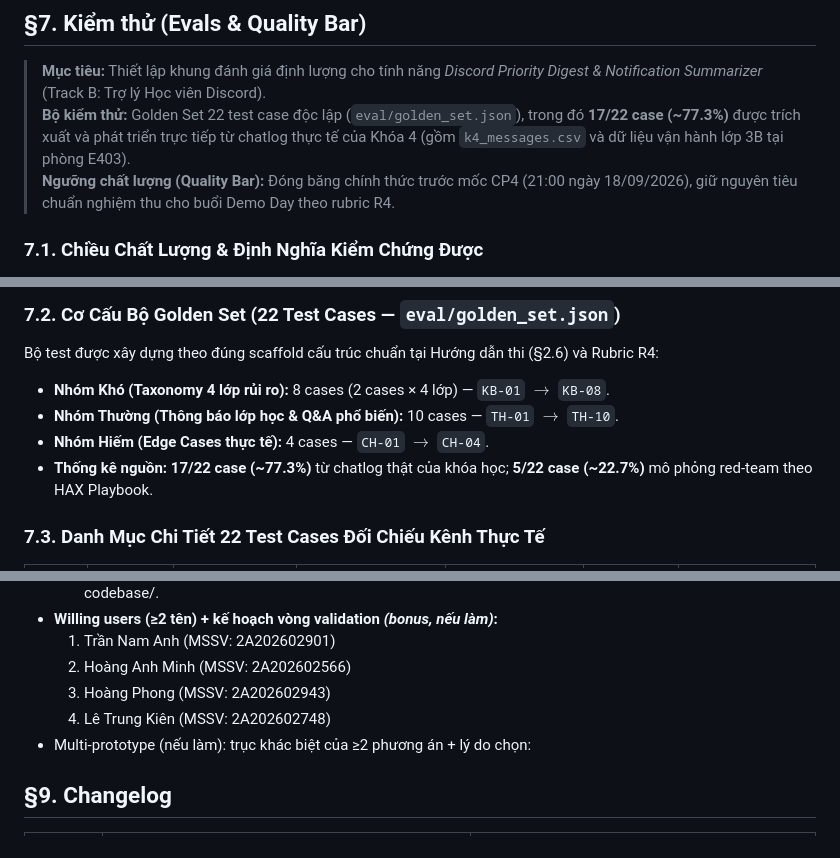
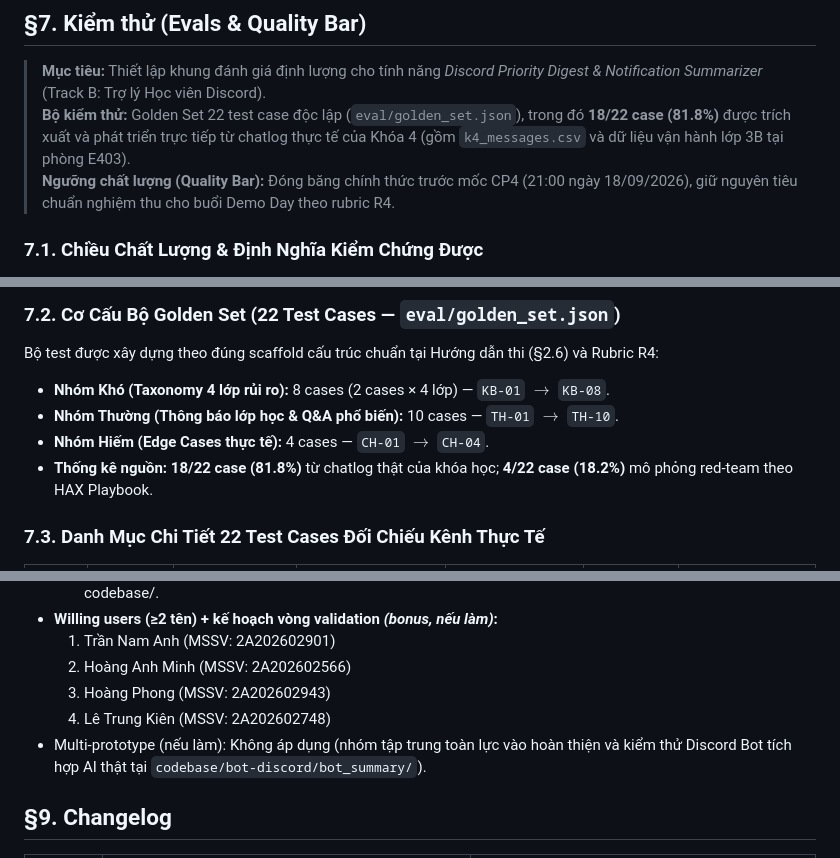
Before and after one commit to ChauTungDuong/K4-3B-E403-AGI, a Markdown page: spec.md, 3 parts joined by grey strips. Drawn GitHub-style.

Commit message:
docs(spec): finalize for CP4

```diff
--- a/spec.md
+++ b/spec.md
@@ -92,7 +92,7 @@ Loại: [x] Tối ưu tính năng có sẵn (Cải tiến bản tin bot) / Tính
 ## §7. Kiểm thử (Evals & Quality Bar)
 
 > **Mục tiêu:** Thiết lập khung đánh giá định lượng cho tính năng *Discord Priority Digest & Notification Summarizer* (Track B: Trợ lý Học viên Discord).
-> **Bộ kiểm thử:** Golden Set 22 test case độc lập (`eval/golden_set.json`), trong đó **17/22 case (~77.3%)** được trích xuất và phát triển trực tiếp từ chatlog thực tế của Khóa 4 (gồm `k4_messages.csv` và dữ liệu vận hành lớp 3B tại phòng E403).
+> **Bộ kiểm thử:** Golden Set 22 test case độc lập (`eval/golden_set.json`), trong đó **18/22 case (81.8%)** được trích xuất và phát triển trực tiếp từ chatlog thực tế của Khóa 4 (gồm `k4_messages.csv` và dữ liệu vận hành lớp 3B tại phòng E403).
 > **Ngưỡng chất lượng (Quality Bar):** Đóng băng chính thức trước mốc CP4 (21:00 ngày 18/09/2026), giữ nguyên tiêu chuẩn nghiệm thu cho buổi Demo Day theo rubric R4.
 
 ### 7.1. Chiều Chất Lượng & Định Nghĩa Kiểm Chứng Được
@@ -116,7 +116,7 @@ Bộ test được xây dựng theo đúng scaffold cấu trúc chuẩn tại H
 - **Nhóm Khó (Taxonomy 4 lớp rủi ro):** 8 cases (2 cases × 4 lớp) — `KB-01` $\to$ `KB-08`.
 - **Nhóm Thường (Thông báo lớp học & Q&A phổ biến):** 10 cases — `TH-01` $\to$ `TH-10`.
 - **Nhóm Hiếm (Edge Cases thực tế):** 4 cases — `CH-01` $\to$ `CH-04`.
-- **Thống kê nguồn:** **17/22 case (~77.3%)** từ chatlog thật của khóa học; **5/22 case (~22.7%)** mô phỏng red-team theo HAX Playbook.
+- **Thống kê nguồn:** **18/22 case (81.8%)** từ chatlog thật của khóa học; **4/22 case (18.2%)** mô phỏng red-team theo HAX Playbook.
 
 ### 7.3. Danh Mục Chi Tiết 22 Test Cases Đối Chiếu Kênh Thực Tế
 
@@ -230,7 +230,7 @@ Hệ thống không hỗ trợ giải bài tập hộ hoặc duyệt đơn xin n
   2. Hoàng Anh Minh (MSSV: 2A202602566)
   3. Hoàng Phong (MSSV: 2A202602943)
   4. Lê Trung Kiên (MSSV: 2A202602748)
-- Multi-prototype (nếu làm): trục khác biệt của ≥2 phương án + lý do chọn:
+- Multi-prototype (nếu làm): Không áp dụng (nhóm tập trung toàn lực vào hoàn thiện và kiểm thử Discord Bot tích hợp AI thật tại `codebase/bot-discord/bot_summary/`).
 
 ## §9. Changelog
 | Thời điểm | Đổi gì | Vì sao (trỏ về feedback/case nào) |
```
